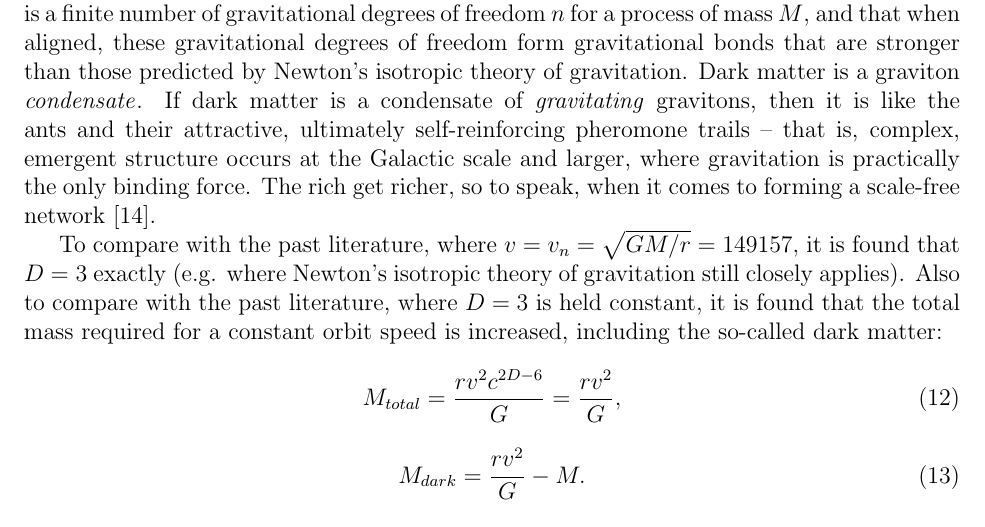
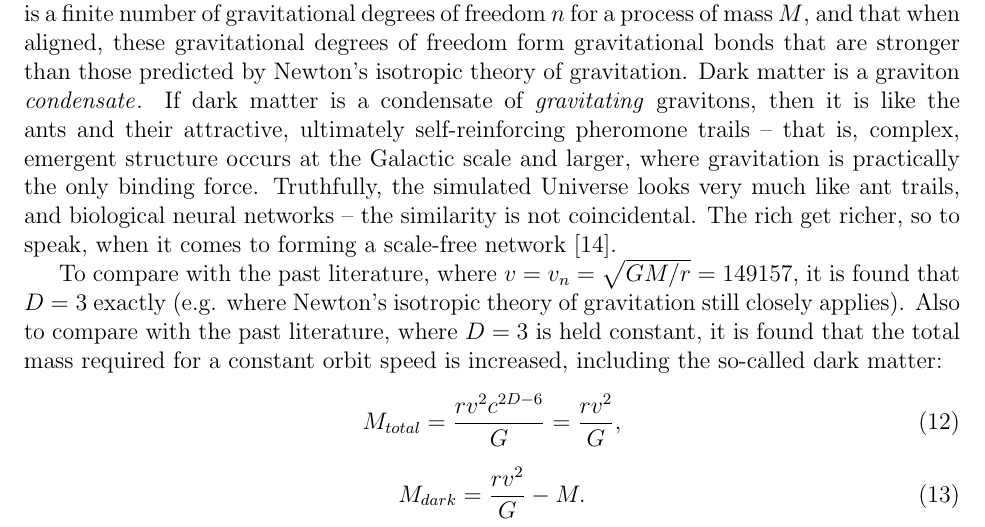
Before and after one commit to sjhalayka/papers, a LaTeX paper (anisotropic gravitation/bezier_escape.tex): part of page 5 of 7, cut so that both start at the same text. Compiled offline with pdfLaTeX.

Commit message:
Add files via upload

```diff
--- a/anisotropic gravitation/bezier_escape.tex
+++ b/anisotropic gravitation/bezier_escape.tex
@@ -240,7 +240,10 @@ Here we have defined a unique view of dark matter, which forms due to anisotropi
 Of greatest importance is the fact that there is a finite number of gravitational degrees of freedom $n$ for a process of mass $M$, and that when aligned, these gravitational degrees of freedom form gravitational bonds that are stronger than those predicted by Newton's isotropic theory of gravitation.
 Dark matter is a graviton {\textit{condensate}}.
 If dark matter is a condensate of {\textit{gravitating} gravitons, then it is like the ants and their attractive, ultimately self-reinforcing pheromone trails -- that is, complex, emergent structure occurs at the Galactic scale and larger, where gravitation is practically the only binding force.
+Truthfully, the simulated Universe looks very much like ant trails, and biological neural networks -- the similarity is not coincidental.
 The rich get richer, so to speak, when it comes to forming a scale-free network \cite{mm}.
+
+
 
 To compare with the past literature, where $v = v_n = \sqrt{GM/r} = 149157$, it is found that $D = 3$ exactly (e.g. where Newton's isotropic theory of gravitation still closely applies).
 Also to compare with the past literature, where $D = 3$ is held constant, it is found that the total mass required for a constant orbit speed is increased, including the so-called dark matter:
```
Also changed, not shown: anisotropic gravitation/bezier_escape.pdf.
